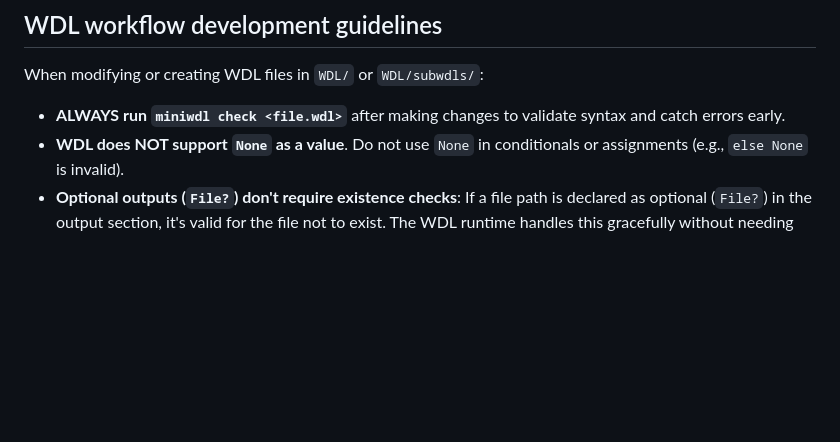
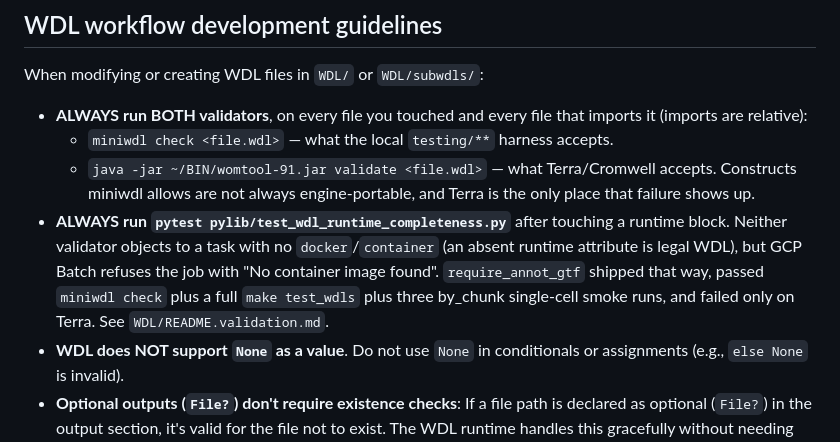
Before and after one commit to MethodsDev/LongReadAlignmentAssembler, a Markdown page: .github/copilot-instructions.md, the part around the change. Drawn GitHub-style; blank space fills up the shorter version.

```diff
--- a/.github/copilot-instructions.md
+++ b/.github/copilot-instructions.md
@@ -80,7 +80,10 @@ pip install pysam networkx intervaltree tqdm mappy==2.28
 
 ## WDL workflow development guidelines
 When modifying or creating WDL files in `WDL/` or `WDL/subwdls/`:
-- **ALWAYS run `miniwdl check <file.wdl>`** after making changes to validate syntax and catch errors early.
+- **ALWAYS run BOTH validators**, on every file you touched and every file that imports it (imports are relative):
+  - `miniwdl check <file.wdl>` — what the local `testing/**` harness accepts.
+  - `java -jar ~/BIN/womtool-91.jar validate <file.wdl>` — what Terra/Cromwell accepts. Constructs miniwdl allows are not always engine-portable, and Terra is the only place that failure shows up.
+- **ALWAYS run `pytest pylib/test_wdl_runtime_completeness.py`** after touching a runtime block. Neither validator objects to a task with no `docker`/`container` (an absent runtime attribute is legal WDL), but GCP Batch refuses the job with "No container image found". `require_annot_gtf` shipped that way, passed `miniwdl check` plus a full `make test_wdls` plus three by_chunk single-cell smoke runs, and failed only on Terra. See `WDL/README.validation.md`.
 - **WDL does NOT support `None` as a value**. Do not use `None` in conditionals or assignments (e.g., `else None` is invalid).
 - **Optional outputs (`File?`) don't require existence checks**: If a file path is declared as optional (`File?`) in the output section, it's valid for the file not to exist. The WDL runtime handles this gracefully without needing conditional logic.
 - **Avoid glob() for simple optional outputs**: For straightforward optional file outputs, use `File?` directly rather than arrays with glob patterns.
```
Also changed, not shown: WDL/README.validation.md (added, +90 -0 lines).
